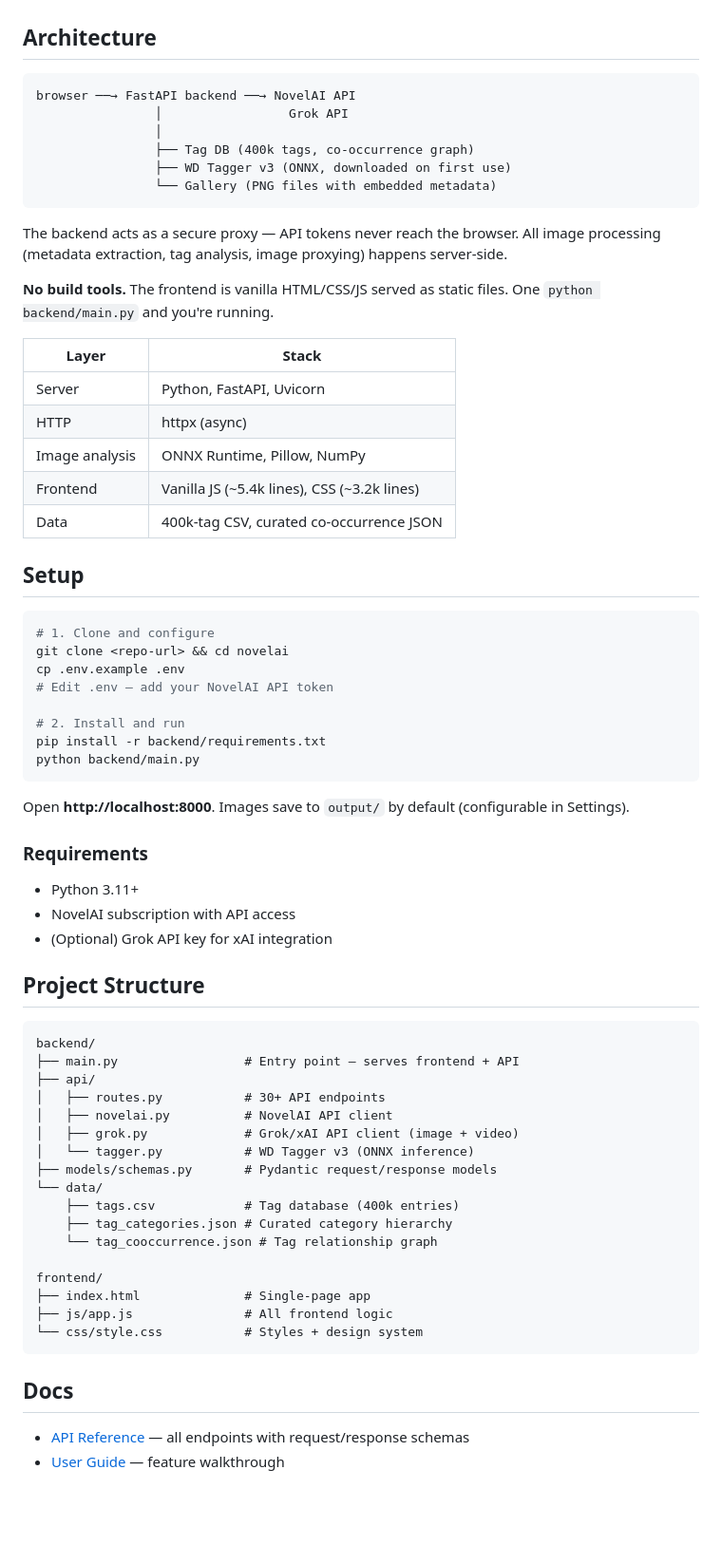
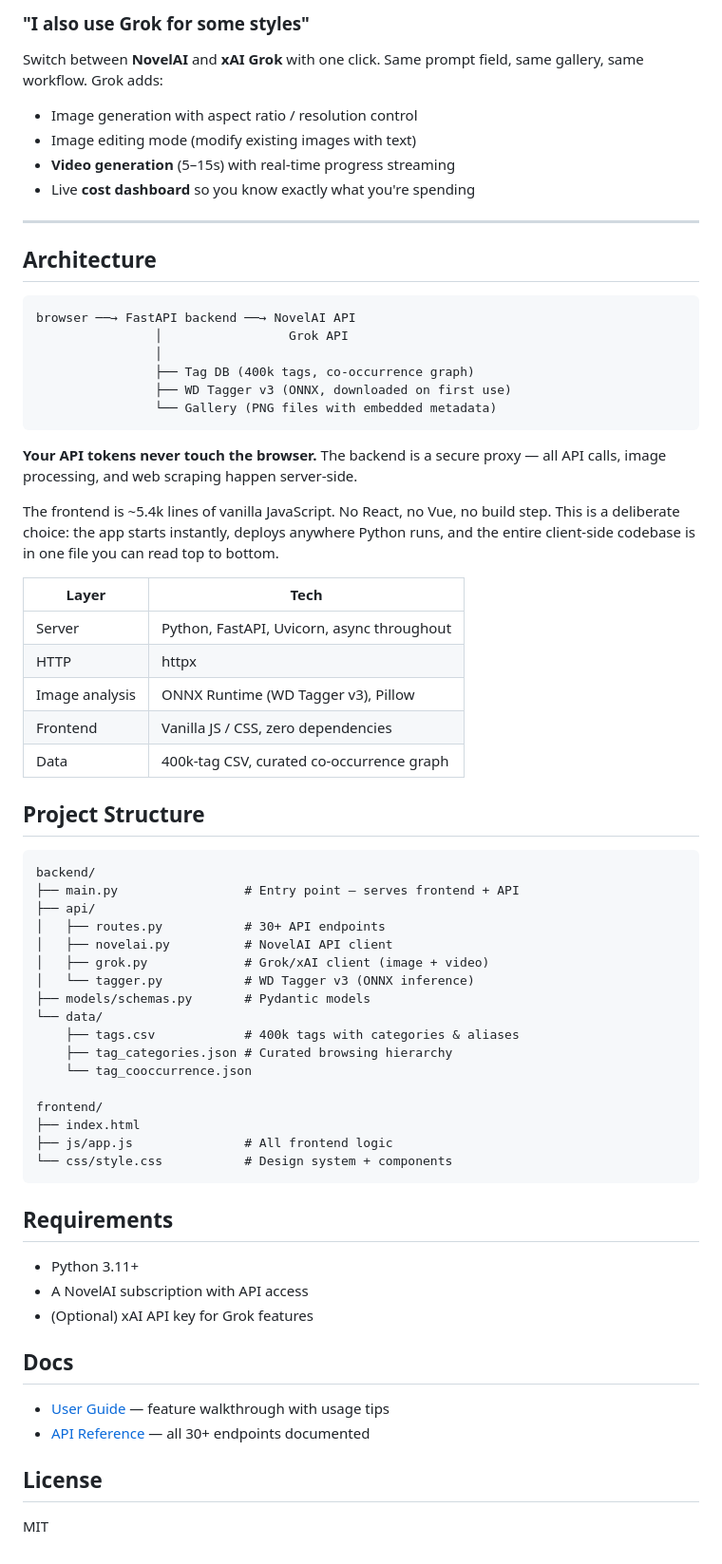
Before and after one commit to j129008/novelai, a Markdown page: README.md, the part around one of its changes. Shown at 95% size. Rendered like a GitHub page; blank space fills up the shorter version.

````diff
--- a/README.md
+++ b/README.md
@@ -53,3 +69,12 @@ This app wraps the NovelAI (and Grok) APIs with a workflow-oriented UI that make
+### "I also use Grok for some styles"
+
+Switch between **NovelAI** and **xAI Grok** with one click. Same prompt field, same gallery, same workflow. Grok adds:
+- Image generation with aspect ratio / resolution control
+- Image editing mode (modify existing images with text)
+- **Video generation** (5–15s) with real-time progress streaming
+- Live **cost dashboard** so you know exactly what you're spending
+
+---
 
 ## Architecture
 
@@ -62,37 +87,17 @@ browser ──→ FastAPI backend ──→ NovelAI API
                 └── Gallery (PNG files with embedded metadata)
 ```
 
-The backend acts as a secure proxy — API tokens never reach the browser. All image processing (metadata extraction, tag analysis, image proxying) happens server-side.
+**Your API tokens never touch the browser.** The backend is a secure proxy — all API calls, image processing, and web scraping happen server-side.
 
-**No build tools.** The frontend is vanilla HTML/CSS/JS served as static files. One `python backend/main.py` and you're running.
+The frontend is ~5.4k lines of vanilla JavaScript. No React, no Vue, no build step. This is a deliberate choice: the app starts instantly, deploys anywhere Python runs, and the entire client-side codebase is in one file you can read top to bottom.
 
-| Layer | Stack |
-|-------|-------|
-| Server | Python, FastAPI, Uvicorn |
-| HTTP | httpx (async) |
-| Image analysis | ONNX Runtime, Pillow, NumPy |
-| Frontend | Vanilla JS (~5.4k lines), CSS (~3.2k lines) |
-| Data | 400k-tag CSV, curated co-occurrence JSON |
-
-## Setup
-
-```bash
-# 1. Clone and configure
-git clone <repo-url> && cd novelai
-cp .env.example .env
-# Edit .env — add your NovelAI API token
-
-# 2. Install and run
-pip install -r backend/requirements.txt
-python backend/main.py
-```
-
-Open **http://localhost:8000**. Images save to `output/` by default (configurable in Settings).
-
-### Requirements
-- Python 3.11+
-- NovelAI subscription with API access
-- (Optional) Grok API key for xAI integration
+| Layer | Tech |
+|-------|------|
+| Server | Python, FastAPI, Uvicorn, async throughout |
+| HTTP | httpx |
+| Image analysis | ONNX Runtime (WD Tagger v3), Pillow |
+| Frontend | Vanilla JS / CSS, zero dependencies |
+| Data | 400k-tag CSV, curated co-occurrence graph |
 
 ## Project Structure
 
@@ -102,21 +107,31 @@ backend/
 ├── api/
 │   ├── routes.py           # 30+ API endpoints
 │   ├── novelai.py          # NovelAI API client
-│   ├── grok.py             # Grok/xAI API client (image + video)
+│   ├── grok.py             # Grok/xAI client (image + video)
 │   └── tagger.py           # WD Tagger v3 (ONNX inference)
-├── models/schemas.py       # Pydantic request/response models
+├── models/schemas.py       # Pydantic models
 └── data/
-    ├── tags.csv            # Tag database (400k entries)
-    ├── tag_categories.json # Curated category hierarchy
-    └── tag_cooccurrence.json # Tag relationship graph
+    ├── tags.csv            # 400k tags with categories & aliases
+    ├── tag_categories.json # Curated browsing hierarchy
+    └── tag_cooccurrence.json
 
 frontend/
-├── index.html              # Single-page app
+├── index.html
 ├── js/app.js               # All frontend logic
-└── css/style.css           # Styles + design system
+└── css/style.css           # Design system + components
 ```
+
+## Requirements
+
+- Python 3.11+
+- A NovelAI subscription with API access
+- (Optional) xAI API key for Grok features
 
 ## Docs
 
-- [API Reference](docs/api-reference.md) — all endpoints with request/response schemas
-- [User Guide](docs/user-guide.md) — feature walkthrough
+- [User Guide](docs/user-guide.md) — feature walkthrough with usage tips
+- [API Reference](docs/api-reference.md) — all 30+ endpoints documented
+
+## License
+
+MIT
````
Also changed, not shown: other parts of README.md (+52 -36 lines).
